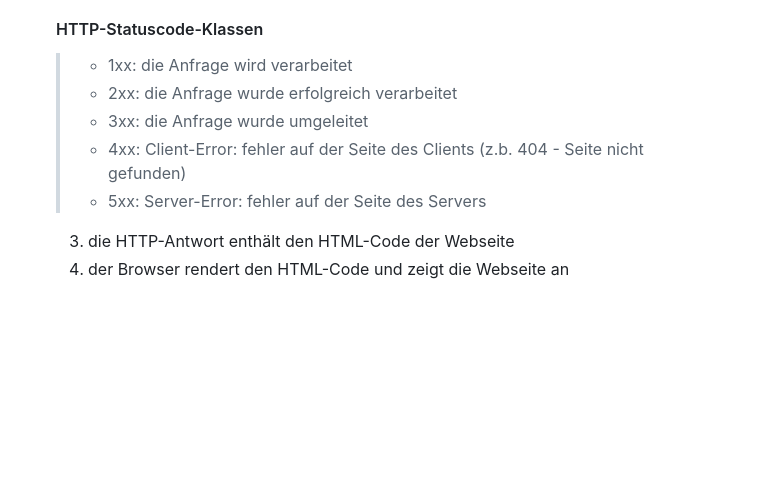
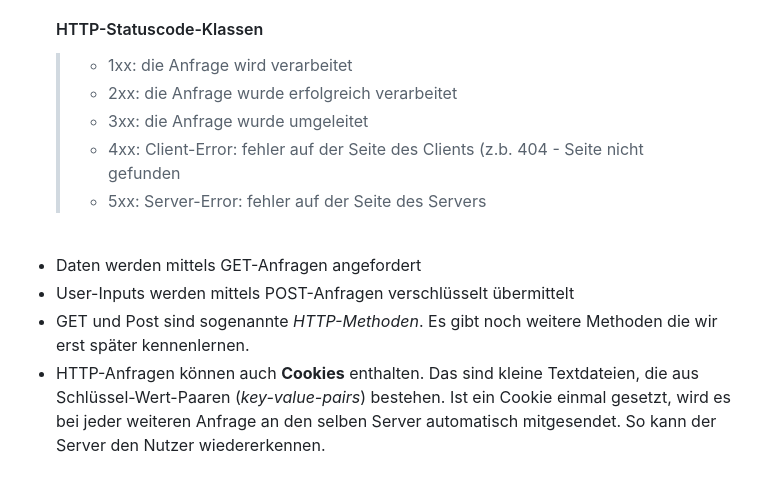
Before and after one commit to paulwe12345/imcm-mitschrift, a Markdown page: README.md, the part around the change. GitHub-like rendering; blank space fills up the shorter version.

```diff
--- a/README.md
+++ b/README.md
@@ -67,8 +67,12 @@ Das ist die README.md-Datei. med steht für Markdown. Markdown ist eine im Inter
     > - 1xx: die Anfrage wird verarbeitet
     > - 2xx: die Anfrage wurde erfolgreich verarbeitet
     > - 3xx: die Anfrage wurde umgeleitet
-    > - 4xx: Client-Error: fehler auf der Seite des Clients (z.b. 404 - Seite nicht gefunden)
+    > - 4xx: Client-Error: fehler auf der Seite des Clients (z.b. 404 - Seite nicht gefunden
     > - 5xx: Server-Error: fehler auf der Seite des Servers
-    >
-    3. die HTTP-Antwort enthält den HTML-Code der Webseite
-    4. der Browser rendert den HTML-Code und zeigt die Webseite an
+
+<br>
+
+- Daten werden mittels GET-Anfragen angefordert
+- User-Inputs werden mittels POST-Anfragen verschlüsselt übermittelt
+- GET und Post sind sogenannte *HTTP-Methoden*. Es gibt noch weitere Methoden die wir erst später kennenlernen.
+- HTTP-Anfragen können auch **Cookies** enthalten. Das sind kleine Textdateien, die aus Schlüssel-Wert-Paaren (*key-value-pairs*) bestehen. Ist ein Cookie einmal gesetzt, wird es bei jeder weiteren Anfrage an den selben Server automatisch mitgesendet. So kann der Server den Nutzer wiedererkennen.
```
